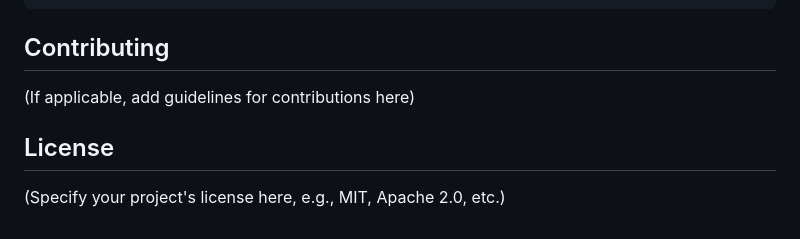
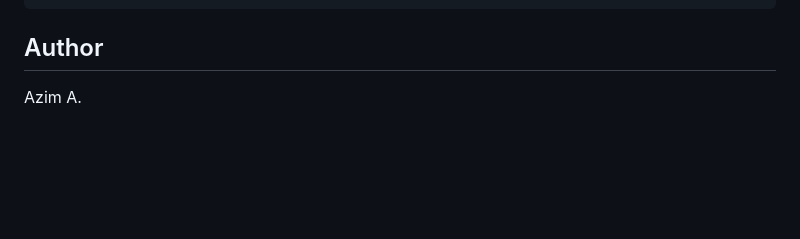
Before and after one commit to unblsh/kemv_final, a Markdown page: README.md, the part around the change. GitHub-like rendering; blank space fills up the shorter version.

````diff
--- a/README.md
+++ b/README.md
@@ -118,8 +118,5 @@ kemv_final/
     └── dashboard_analytical.html # Analytical dashboard layout
 ```
 
-## Contributing
-(If applicable, add guidelines for contributions here)
-
-## License
-(Specify your project's license here, e.g., MIT, Apache 2.0, etc.)
+## Author
+Azim A.
````
